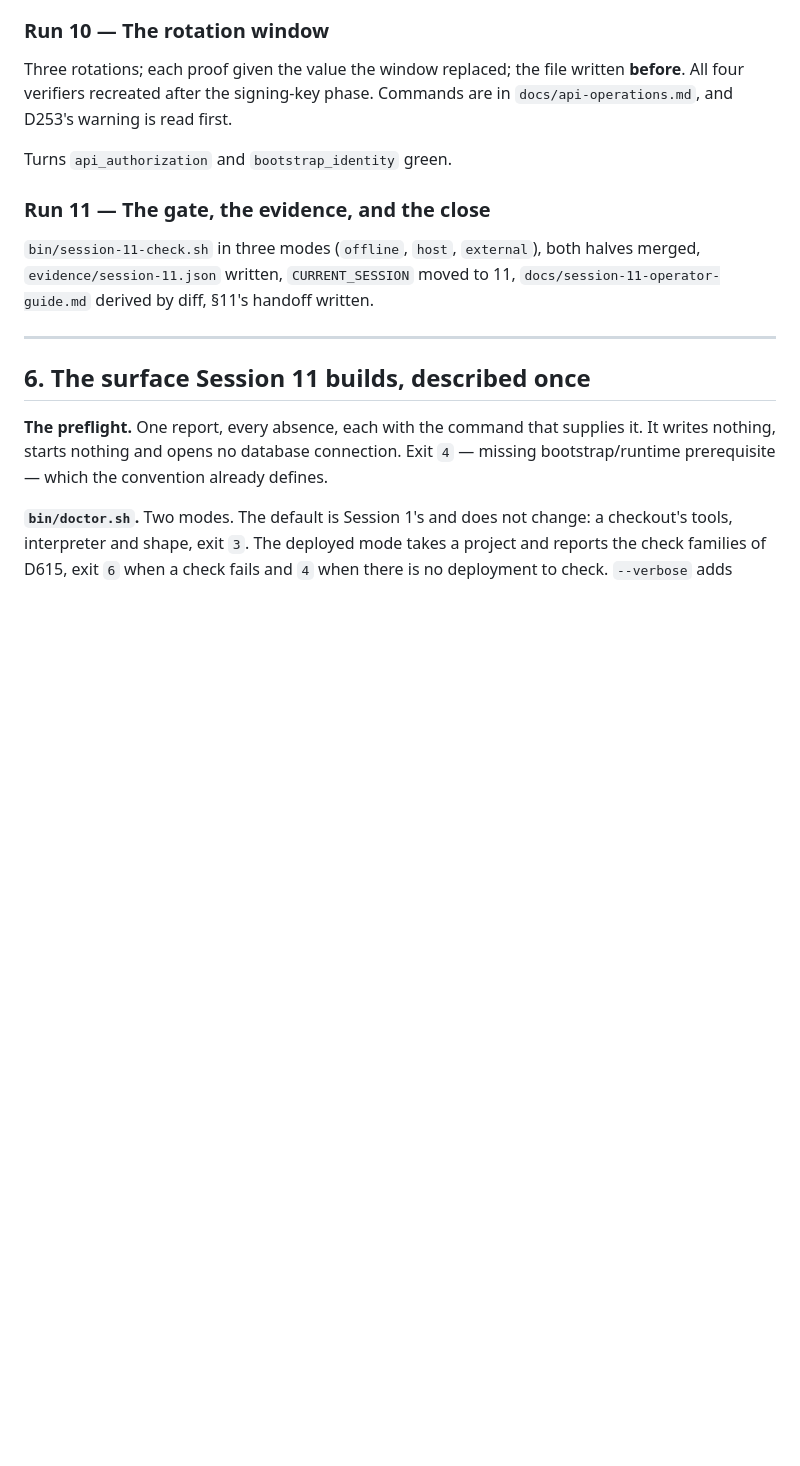
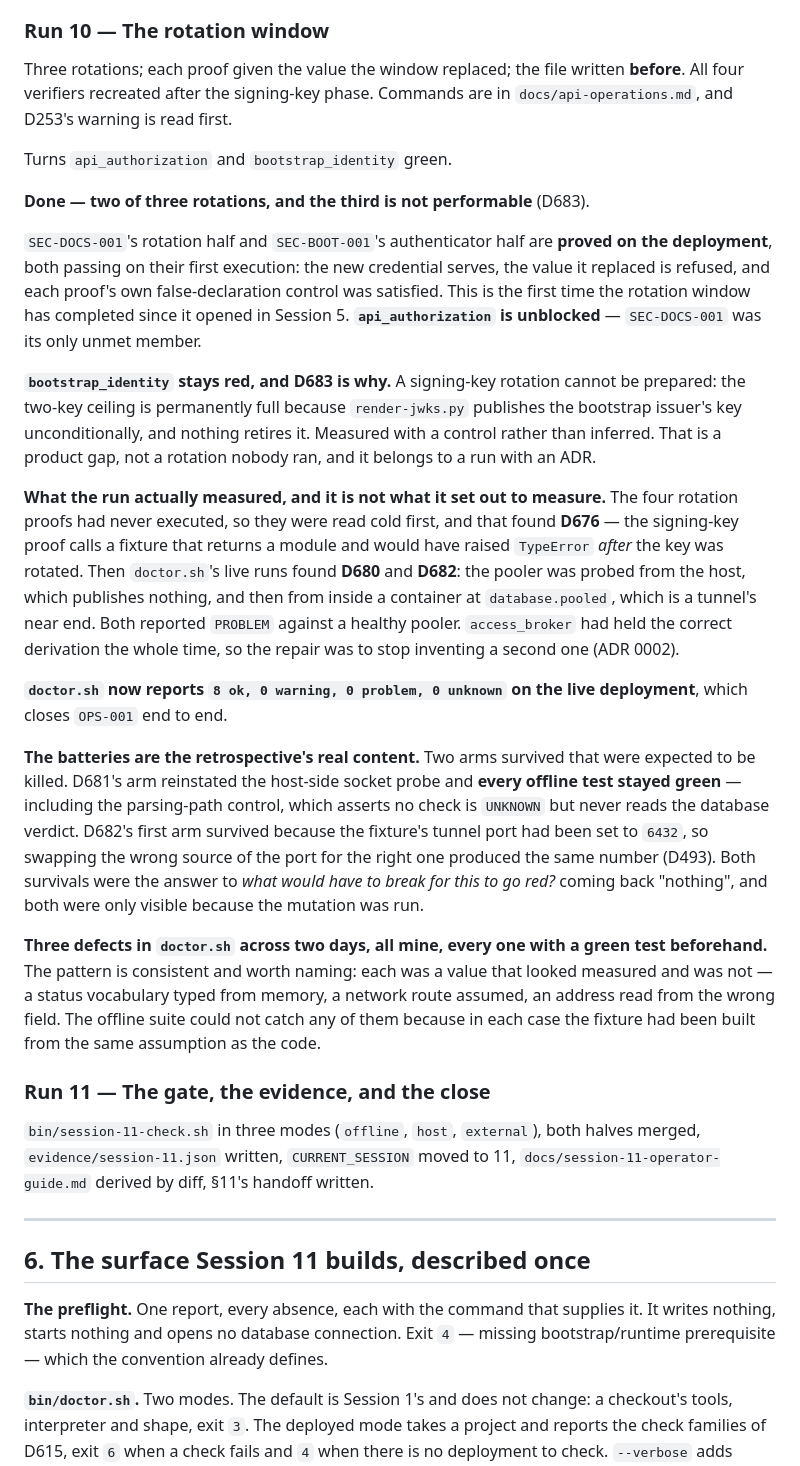
Before and after one commit to Virabyan99/agentic-postgres, a Markdown page: docs/plans/session-11-implementation-plan.md, the part around one of its changes. Rendered like a GitHub page; blank space fills up the shorter version.

Commit message:
Run 10 done: two rotations proved, and the third is not performable (D683)
api_authorization is unblocked -- SEC-DOCS-001 was its only unmet member, and
its rotation half passed on the deployment. SEC-BOOT-001 stays red.

D683: the signing-key cutover is BLOCKED, not "unblocked since Session 6" as
CLAUDE.md has said for five sessions. Measured with a control: build_jwks
accepts two keys and refuses three, and render-jwks.py appends the bootstrap
issuer key UNCONDITIONALLY -- the auth key and prepared key are each guarded by
is_file(), line 229 is not. So the ceiling has been permanently full since the
auth service existed, a prepared key would be the third, and the deploy would
fail rendering the JWKS. retire cannot free the slot: retire_after is None and
retire_rotation refuses with "no rotation is in flight". The comment saying the
key is "live until section 4s retirement" points at a plan, not an
implementation.

Retiring the bootstrap issuer is a new capability in a verifier-critical path.
That is a code change with alternatives, so it needs an ADR and a run of its
own, not a rotation window.

doctor.sh reports 8 ok / 0 warning / 0 problem / 0 unknown on the live
deployment, which closes OPS-001 end to end.

Co-Authored-By: Claude Opus 5 <noreply@anthropic.com>

```diff
--- a/docs/plans/session-11-implementation-plan.md
+++ b/docs/plans/session-11-implementation-plan.md
@@ -965,6 +966,51 @@ in `docs/api-operations.md`, and D253's warning is read first.
 
 Turns `api_authorization` and `bootstrap_identity` green.
 
+**Done — two of three rotations, and the third is not performable** (D683).
+
+`SEC-DOCS-001`'s rotation half and `SEC-BOOT-001`'s authenticator half are
+**proved on the deployment**, both passing on their first execution: the new
+credential serves, the value it replaced is refused, and each proof's own
+false-declaration control was satisfied. This is the first time the rotation
+window has completed since it opened in Session 5. **`api_authorization` is
+unblocked** — `SEC-DOCS-001` was its only unmet member.
+
+**`bootstrap_identity` stays red, and D683 is why.** A signing-key rotation
+cannot be prepared: the two-key ceiling is permanently full because
+`render-jwks.py` publishes the bootstrap issuer's key unconditionally, and
+nothing retires it. Measured with a control rather than inferred. That is a
+product gap, not a rotation nobody ran, and it belongs to a run with an ADR.
+
+**What the run actually measured, and it is not what it set out to measure.**
+The four rotation proofs had never executed, so they were read cold first, and
+that found **D676** — the signing-key proof calls a fixture that returns a
+module and would have raised `TypeError` *after* the key was rotated. Then
+`doctor.sh`'s live runs found **D680** and **D682**: the pooler was probed from
+the host, which publishes nothing, and then from inside a container at
+`database.pooled`, which is a tunnel's near end. Both reported `PROBLEM` against
+a healthy pooler. `access_broker` had held the correct derivation the whole
+time, so the repair was to stop inventing a second one (ADR 0002).
+
+**`doctor.sh` now reports `8 ok, 0 warning, 0 problem, 0 unknown` on the live
+deployment**, which closes `OPS-001` end to end.
+
+**The batteries are the retrospective's real content.** Two arms survived that
+were expected to be killed. D681's arm reinstated the host-side socket probe and
+**every offline test stayed green** — including the parsing-path control, which
+asserts no check is `UNKNOWN` but never reads the database verdict. D682's first
+arm survived because the fixture's tunnel port had been set to `6432`, so
+swapping the wrong source of the port for the right one produced the same
+number (D493). Both survivals were the answer to *what would have to break for
+this to go red?* coming back "nothing", and both were only visible because the
+mutation was run.
+
+**Three defects in `doctor.sh` across two days, all mine, every one with a green
+test beforehand.** The pattern is consistent and worth naming: each was a value
+that looked measured and was not — a status vocabulary typed from memory, a
+network route assumed, an address read from the wrong field. The offline suite
+could not catch any of them because in each case the fixture had been built from
+the same assumption as the code.
+
 ### Run 11 — The gate, the evidence, and the close
 
 `bin/session-11-check.sh` in three modes (`offline`, `host`, `external`), both
```
Also changed, not shown: other parts of docs/plans/session-11-implementation-plan.md (+2 -1 lines).
